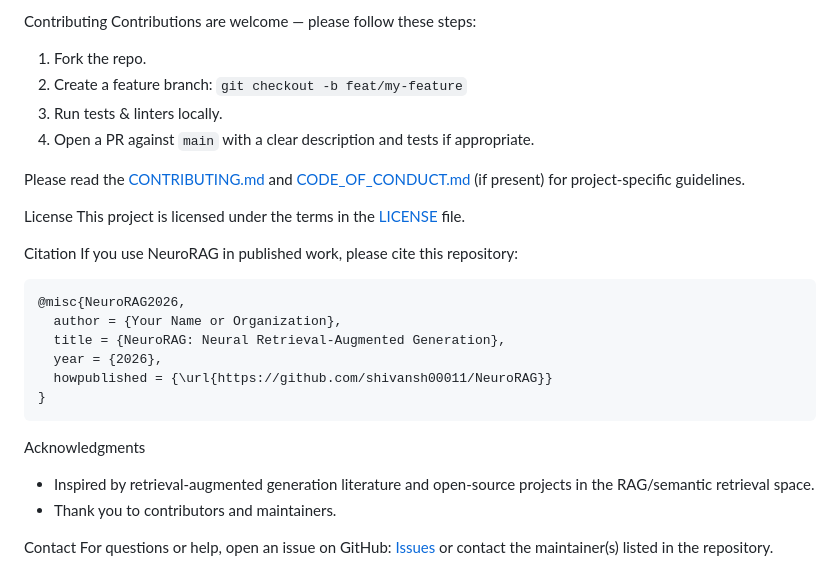
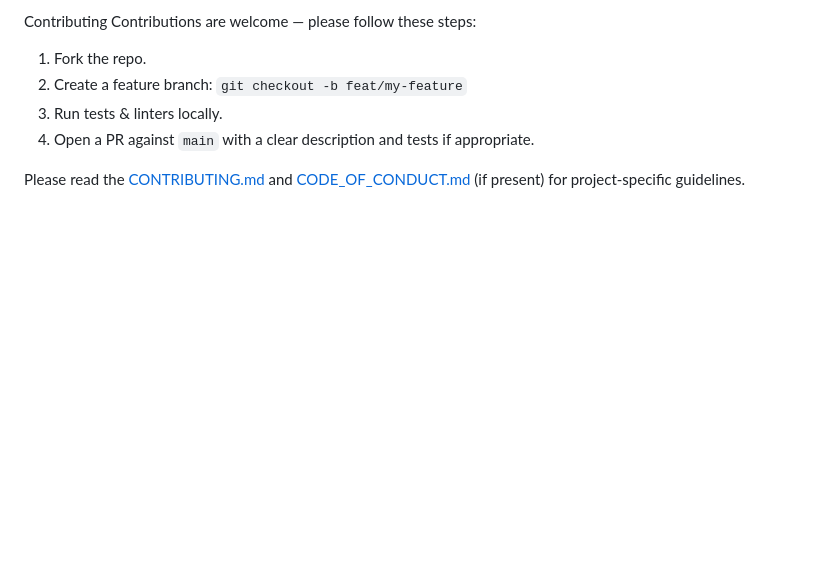
Before and after one commit to shivansh00011/NeuroRAG, a Markdown page: README.md, the part around the change. GitHub-like rendering; blank space fills up the shorter version.

````diff
--- a/README.md
+++ b/README.md
@@ -137,24 +137,3 @@ Contributions are welcome — please follow these steps:
 4. Open a PR against `main` with a clear description and tests if appropriate.
 
 Please read the [CONTRIBUTING.md](https://github.com/shivansh00011/NeuroRAG/blob/main/CONTRIBUTING.md) and [CODE_OF_CONDUCT.md](https://github.com/shivansh00011/NeuroRAG/blob/main/CODE_OF_CONDUCT.md) (if present) for project-specific guidelines.
-
-License
-This project is licensed under the terms in the [LICENSE](https://github.com/shivansh00011/NeuroRAG/blob/main/LICENSE) file.
-
-Citation
-If you use NeuroRAG in published work, please cite this repository:
-```
-@misc{NeuroRAG2026,
-  author = {Your Name or Organization},
-  title = {NeuroRAG: Neural Retrieval-Augmented Generation},
-  year = {2026},
-  howpublished = {\url{https://github.com/shivansh00011/NeuroRAG}}
-}
-```
-
-Acknowledgments
-- Inspired by retrieval-augmented generation literature and open-source projects in the RAG/semantic retrieval space.
-- Thank you to contributors and maintainers.
-
-Contact
-For questions or help, open an issue on GitHub: [Issues](https://github.com/shivansh00011/NeuroRAG/issues) or contact the maintainer(s) listed in the repository.
````
